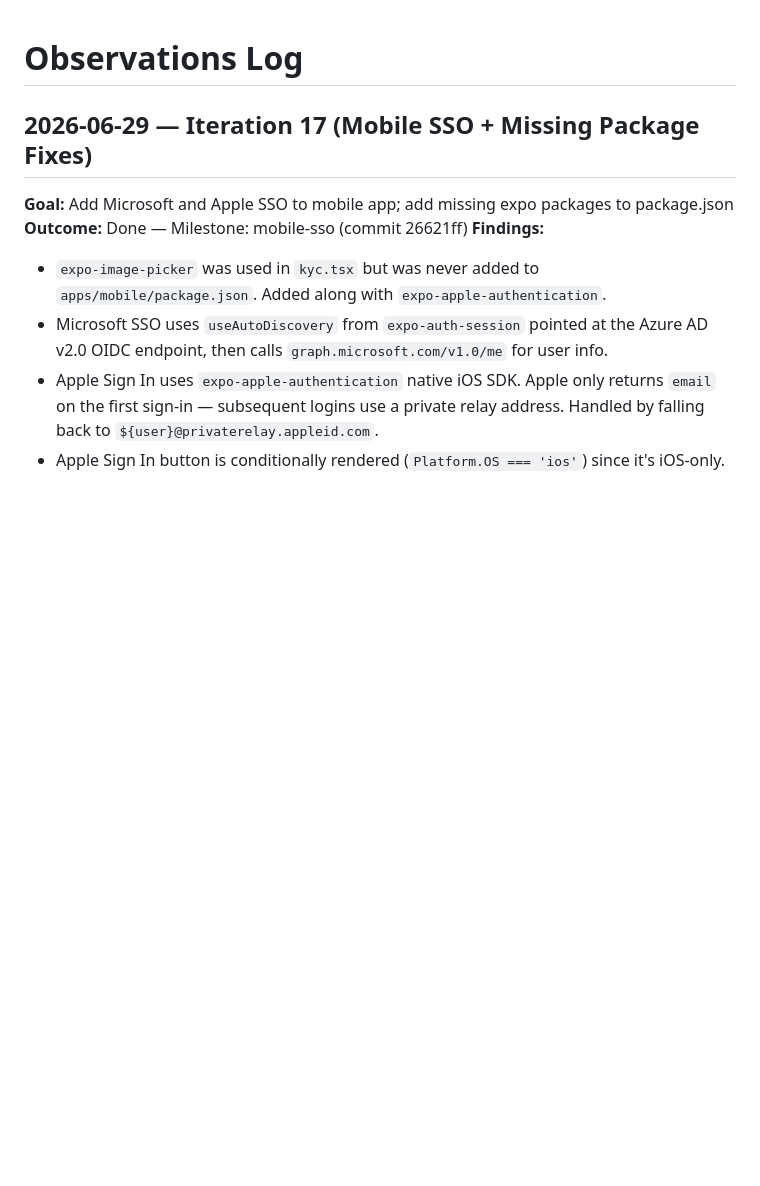
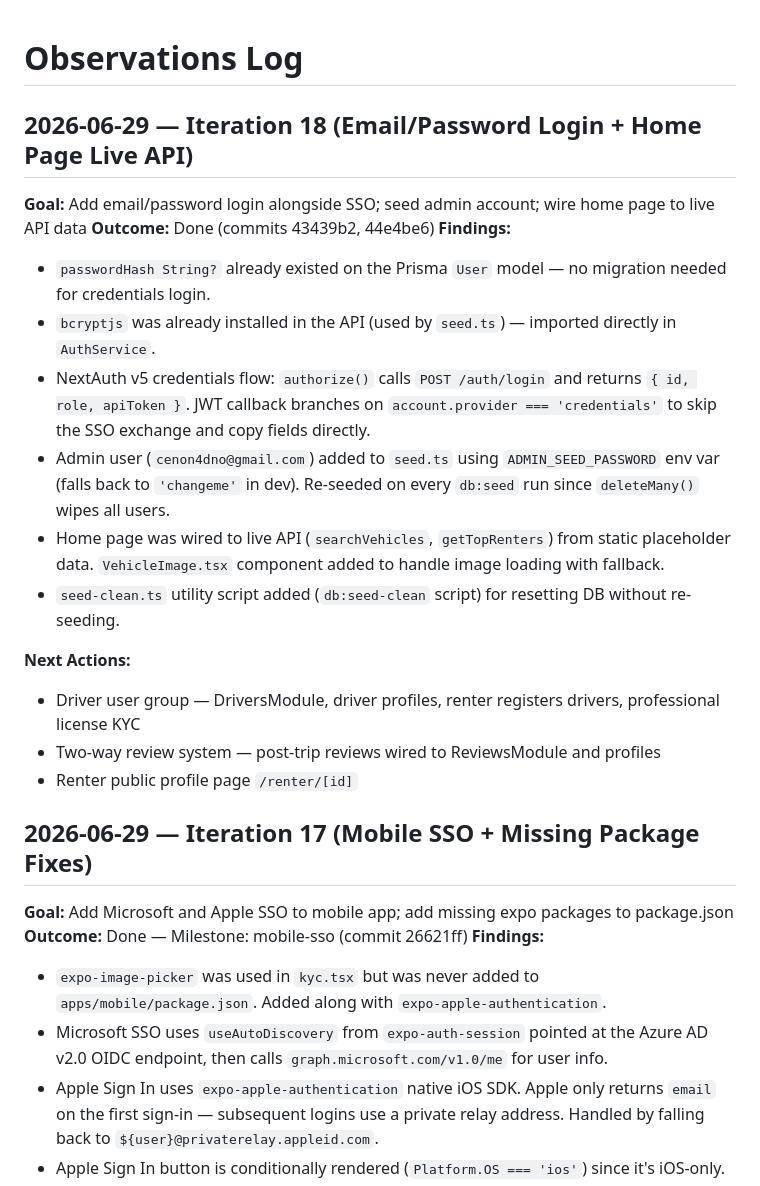
Before and after one commit to cenon4dno/rent-a-car, a Markdown page: docs/loop/observations.md, the part around the change. Rendered like a GitHub page; blank space fills up the shorter version.

Commit message:
chore(loop): close iteration 18 -- email/password login complete, home page on live API

```diff
--- a/docs/loop/observations.md
+++ b/docs/loop/observations.md
@@ -1,4 +1,23 @@
 # Observations Log
+
+## 2026-06-29 — Iteration 18 (Email/Password Login + Home Page Live API)
+
+**Goal:** Add email/password login alongside SSO; seed admin account; wire home page to live API data
+**Outcome:** Done (commits 43439b2, 44e4be6)
+**Findings:**
+
+- `passwordHash String?` already existed on the Prisma `User` model — no migration needed for credentials login.
+- `bcryptjs` was already installed in the API (used by `seed.ts`) — imported directly in `AuthService`.
+- NextAuth v5 credentials flow: `authorize()` calls `POST /auth/login` and returns `{ id, role, apiToken }`. JWT callback branches on `account.provider === 'credentials'` to skip the SSO exchange and copy fields directly.
+- Admin user (`cenon4dno@gmail.com`) added to `seed.ts` using `ADMIN_SEED_PASSWORD` env var (falls back to `'changeme'` in dev). Re-seeded on every `db:seed` run since `deleteMany()` wipes all users.
+- Home page was wired to live API (`searchVehicles`, `getTopRenters`) from static placeholder data. `VehicleImage.tsx` component added to handle image loading with fallback.
+- `seed-clean.ts` utility script added (`db:seed-clean` script) for resetting DB without re-seeding.
+
+**Next Actions:**
+
+- Driver user group — DriversModule, driver profiles, renter registers drivers, professional license KYC
+- Two-way review system — post-trip reviews wired to ReviewsModule and profiles
+- Renter public profile page `/renter/[id]`
 
 ## 2026-06-29 — Iteration 17 (Mobile SSO + Missing Package Fixes)
 
```
Also changed, not shown: docs/loop/backlog.md (+4 -3 lines).
